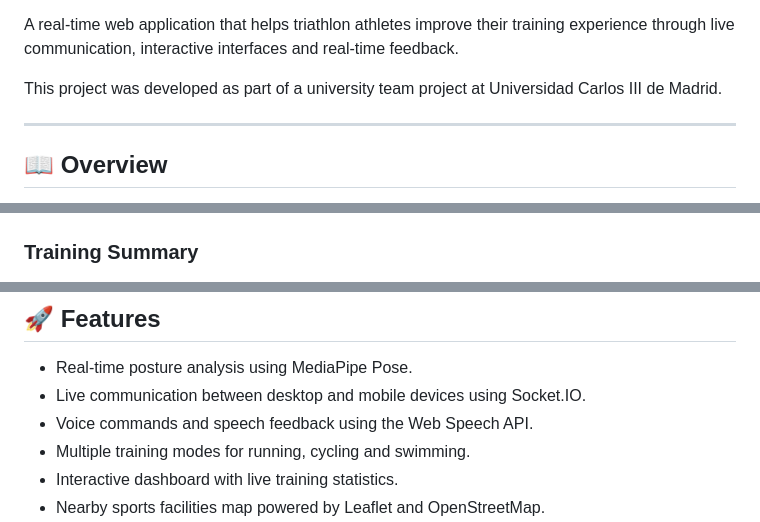
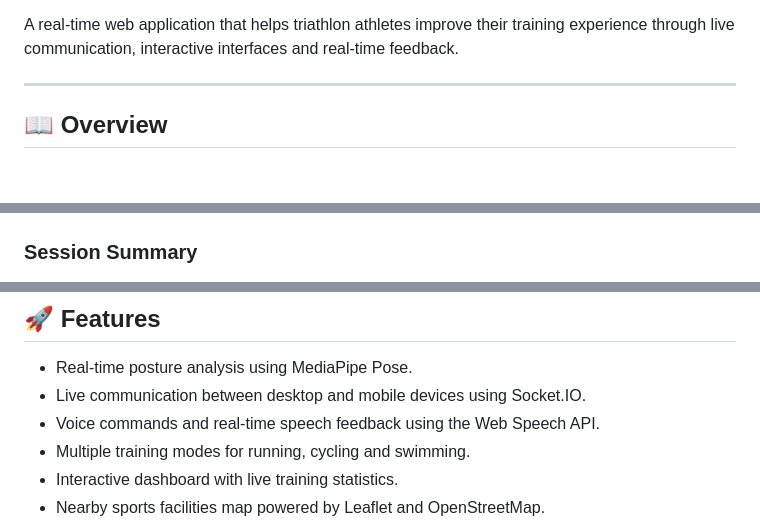
Before and after one commit to sergio-villafuertes/triathlon-training-assistant, a Markdown page: README.md, 3 parts joined by grey strips. Drawn GitHub-style; blank space fills up the shorter version.

```diff
--- a/README.md
+++ b/README.md
@@ -3,7 +6,5 @@
 
 A real-time web application that helps triathlon athletes improve their training experience through live communication, interactive interfaces and real-time feedback.
-
-This project was developed as part of a university team project at Universidad Carlos III de Madrid.
 
 ---
 
@@ -35,7 +36,7 @@ Below are some screenshots of the desktop application during different stages of
   <img src="assets/screenshots/training.png" width="850">
 </p>
 
-### Training Summary
+### Session Summary
 
 <p align="center">
   <img src="assets/screenshots/summary.png" width="850">
@@ -47,7 +48,7 @@ Below are some screenshots of the desktop application during different stages of
 
 - Real-time posture analysis using MediaPipe Pose.
 - Live communication between desktop and mobile devices using Socket.IO.
-- Voice commands and speech feedback using the Web Speech API.
+- Voice commands and real-time speech feedback using the Web Speech API.
 - Multiple training modes for running, cycling and swimming.
 - Interactive dashboard with live training statistics.
 - Nearby sports facilities map powered by Leaflet and OpenStreetMap.
```
Also changed, not shown: other parts of README.md (+10 -4 lines).
